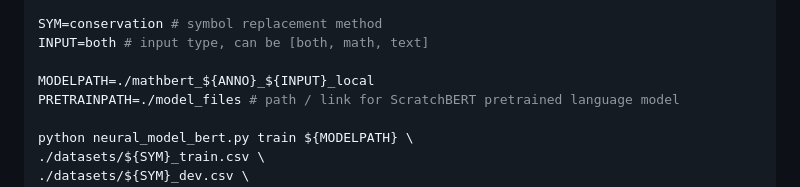
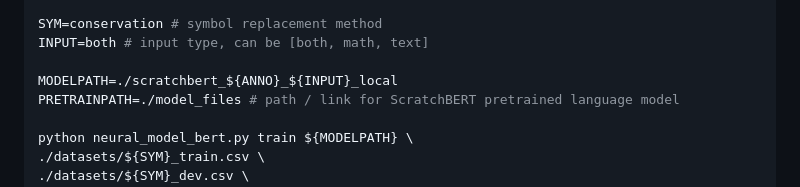
Before and after one commit to waylonli/MATcH, a Markdown page: README.md, the part around the change. Rendered like a GitHub page.

```diff
--- a/README.md
+++ b/README.md
@@ -59,7 +59,7 @@ conda activate bert
 SYM=conservation # symbol replacement method
 INPUT=both # input type, can be [both, math, text]
 
-MODELPATH=./mathbert_${ANNO}_${INPUT}_local
+MODELPATH=./scratchbert_${ANNO}_${INPUT}_local
 PRETRAINPATH=./model_files # path / link for ScratchBERT pretrained language model
 
 python neural_model_bert.py train ${MODELPATH} \
```
